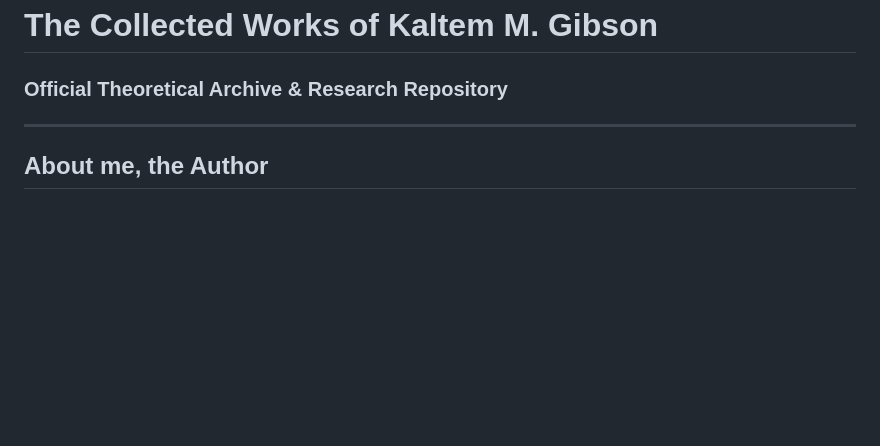
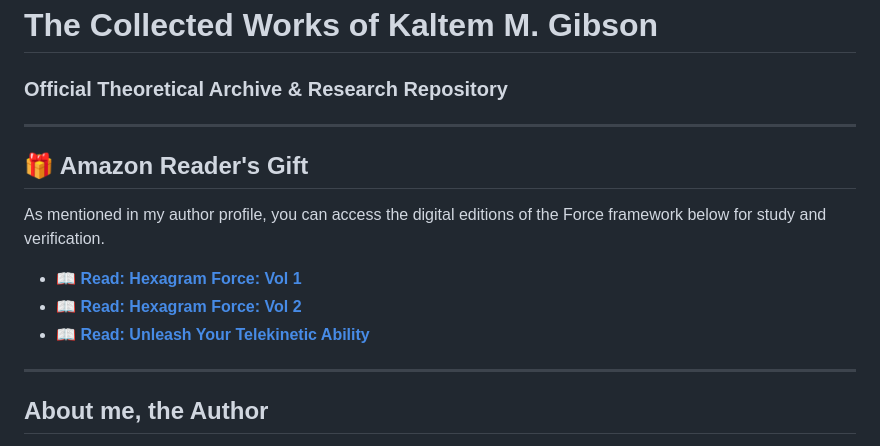
Before and after one commit to kaltem-gibson/ebooks, a Markdown page: README.md, the part around the change. Rendered like a GitHub page; blank space fills up the shorter version.

Commit message:
Uploaded gift information

```diff
--- a/README.md
+++ b/README.md
@@ -1,5 +1,14 @@
 # The Collected Works of Kaltem M. Gibson
 ### Official Theoretical Archive & Research Repository
+
+---
+
+## 🎁 Amazon Reader's Gift
+As mentioned in my author profile, you can access the digital editions of the Force framework below for study and verification.
+
+* 📖 [**Read: Hexagram Force: Vol 1**](https://kaltem-gibson.github.io/ebooks/hexagram-force-unified-field-theory.html)
+* 📖 [**Read: Hexagram Force: Vol 2**](https://kaltem-gibson.github.io/ebooks/hexagram-force-characteristics.html)
+* 📖 [**Read: Unleash Your Telekinetic Ability**](https://kaltem-gibson.github.io/ebooks/unleash-your-telekinetic-ability.html)
 
 ---
 
```
